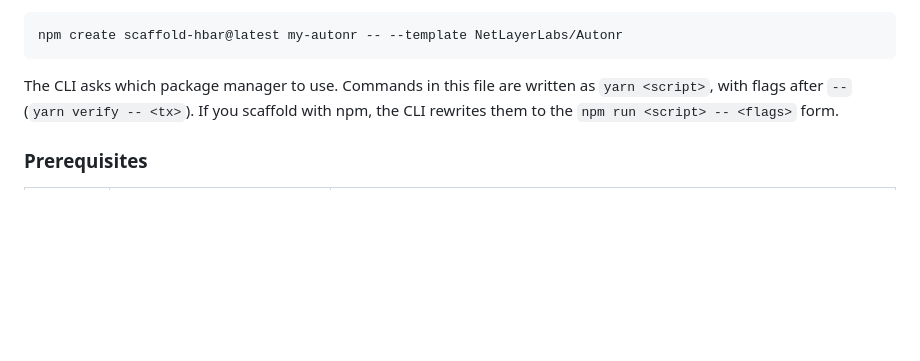
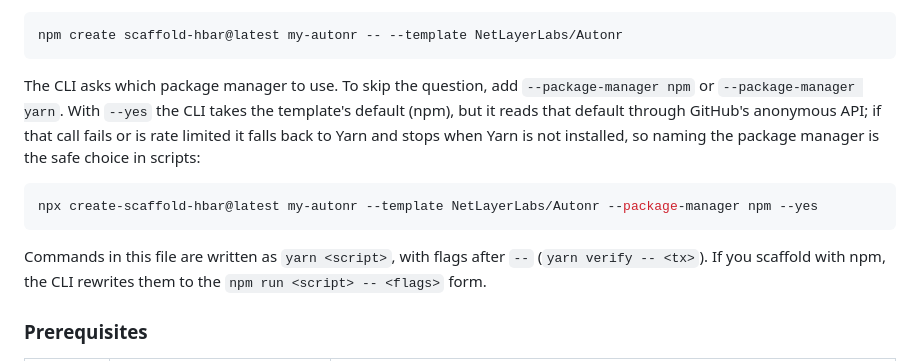
Before and after one commit to NetLayerLabs/Autonr, a Markdown page: README.md, the part around the change. GitHub-like rendering; blank space fills up the shorter version.

Commit message:
docs: show how to pick the package manager when scaffolding non-interactively

````diff
--- a/README.md
+++ b/README.md
@@ -49,7 +49,16 @@ to the scaffold CLI, so `--template` has to come after it:
 npm create scaffold-hbar@latest my-autonr -- --template NetLayerLabs/Autonr
 ```
 
-The CLI asks which package manager to use. Commands in this file are written as `yarn <script>`, with flags after
+The CLI asks which package manager to use. To skip the question, add `--package-manager npm` or
+`--package-manager yarn`. With `--yes` the CLI takes the template's default (npm), but it reads that default through
+GitHub's anonymous API; if that call fails or is rate limited it falls back to Yarn and stops when Yarn is not
+installed, so naming the package manager is the safe choice in scripts:
+
+```bash
+npx create-scaffold-hbar@latest my-autonr --template NetLayerLabs/Autonr --package-manager npm --yes
+```
+
+Commands in this file are written as `yarn <script>`, with flags after
 `--` (`yarn verify -- <tx>`). If you scaffold with npm, the CLI rewrites them to the `npm run <script> -- <flags>` form.
 
 ### Prerequisites
````
